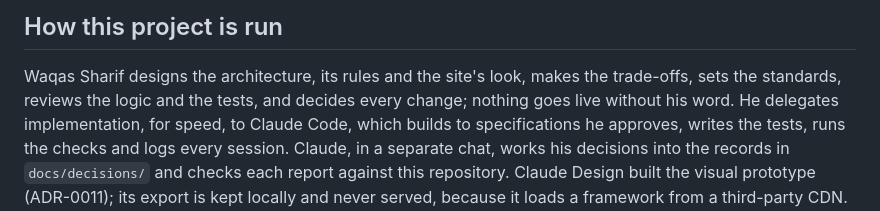
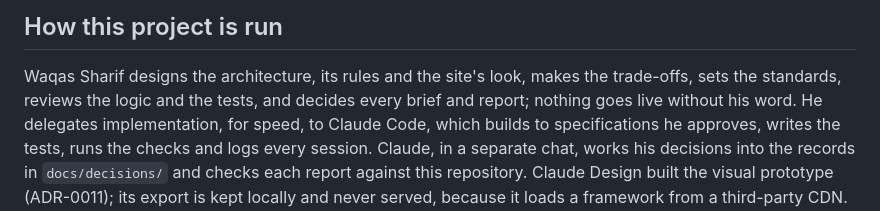
Before and after one commit to Waqas01CP/waqas01cp.github.io, a Markdown page: README.md, the part around the change. Rendered like a GitHub page.

Commit message:
[chat] README: he decides every brief and report, not every change
"decides every change" overstated the record: the implementing seat
decides and logs small, certain fixes itself (its handoff's protocol).
Found by the CV chat, 2026-10-22 local, auditing the same words in the
chat's footer draft; the chat's error, CHAT_STATE E37. Now the same
claim as CAPABILITIES.md's role section: every brief and report.

Files:
  README.md

Seat: architecture chat
Co-Authored-By: Claude Opus 5.5 <noreply@anthropic.com>
Claude-Session: https://claude.ai/code/session_01DYgZFw5VLw42q4i3uRboPu

```diff
--- a/README.md
+++ b/README.md
@@ -32,7 +32,7 @@ file, not a link rewrite.
 
 Waqas Sharif designs the architecture, its rules and the site's look,
 makes the trade-offs, sets the standards, reviews the logic and the tests,
-and decides every change; nothing goes live without his word.
+and decides every brief and report; nothing goes live without his word.
 He delegates implementation, for speed, to Claude Code, which builds to
 specifications he approves, writes the tests, runs the checks and logs
 every session. Claude, in a separate chat, works his decisions into the
```
